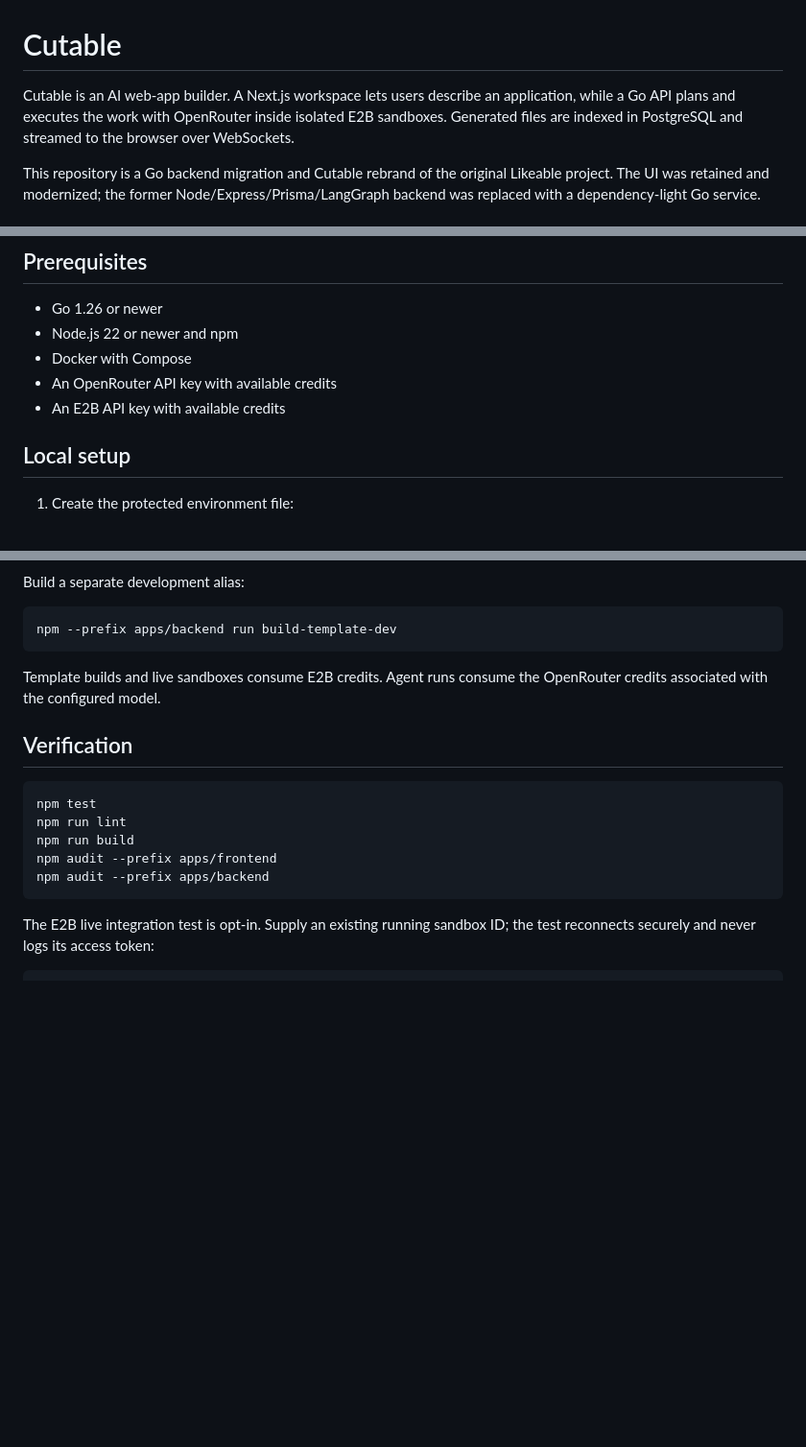
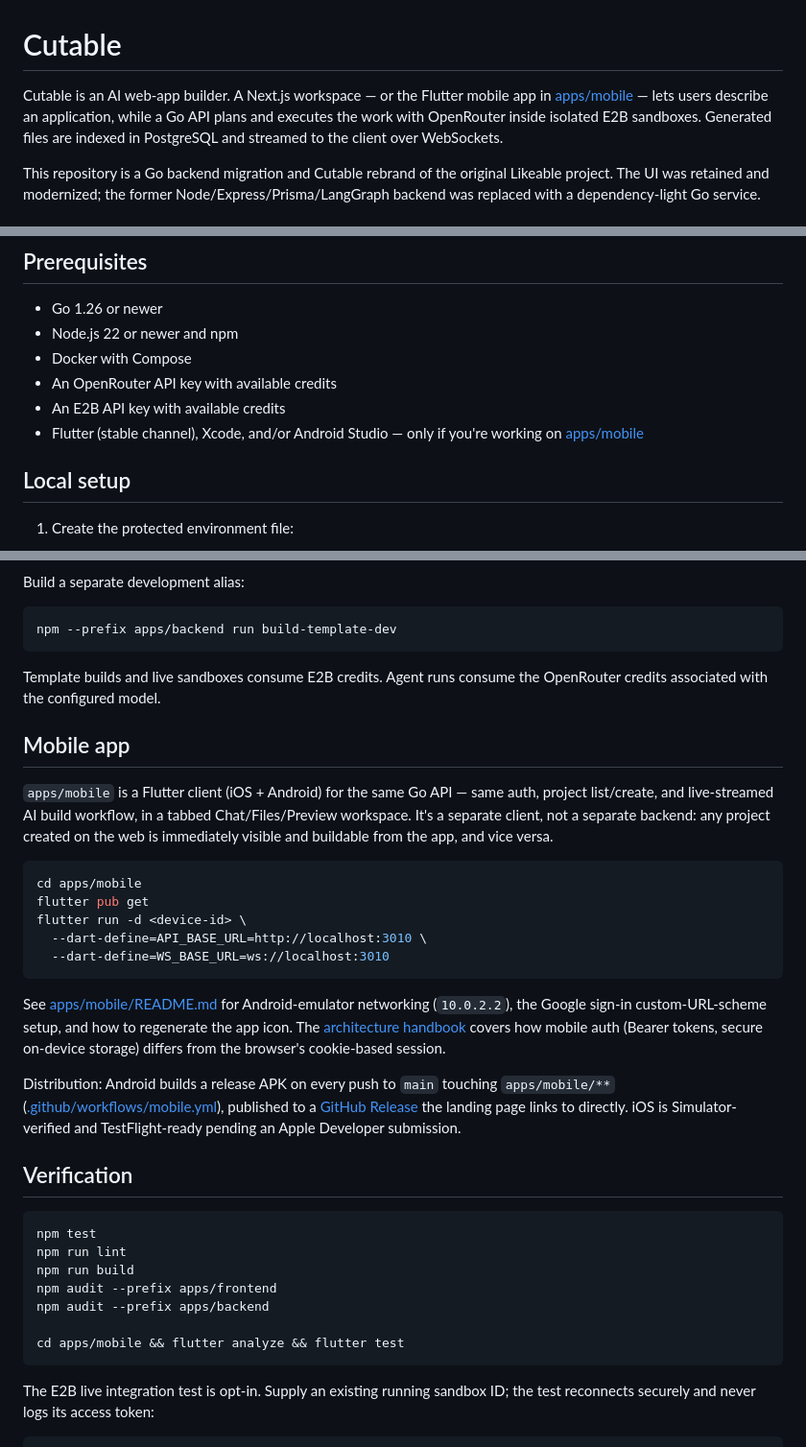
Before and after one commit to blackdragoon26/Cutable, a Markdown page: README.md, 3 parts joined by grey strips. Shown at 96% size. Drawn GitHub-style; blank space fills up the shorter version.

Commit message:
docs: expand root README with a dedicated mobile app section

````diff
--- a/README.md
+++ b/README.md
@@ -1,9 +1,10 @@
 # Cutable
 
-Cutable is an AI web-app builder. A Next.js workspace lets users describe an
+Cutable is an AI web-app builder. A Next.js workspace — or the Flutter mobile
+app in [apps/mobile](apps/mobile/README.md) — lets users describe an
 application, while a Go API plans and executes the work with OpenRouter inside
 isolated E2B sandboxes. Generated files are indexed in PostgreSQL and streamed
-to the browser over WebSockets.
+to the client over WebSockets.
 
 This repository is a Go backend migration and Cutable rebrand of the original
 Likeable project. The UI was retained and modernized; the former
@@ -45,6 +46,8 @@ https://github.com/user-attachments/assets/a04fd8e5-7485-4f8b-a201-b0bbcb705eaa
 - Docker with Compose
 - An OpenRouter API key with available credits
 - An E2B API key with available credits
+- Flutter (stable channel), Xcode, and/or Android Studio — only if you're
+  working on [apps/mobile](apps/mobile/README.md)
 
 ## Local setup
 
@@ -116,6 +119,34 @@ npm --prefix apps/backend run build-template-dev
 Template builds and live sandboxes consume E2B credits. Agent runs consume the
 OpenRouter credits associated with the configured model.
 
+## Mobile app
+
+`apps/mobile` is a Flutter client (iOS + Android) for the same Go API — same
+auth, project list/create, and live-streamed AI build workflow, in a tabbed
+Chat/Files/Preview workspace. It's a separate client, not a separate
+backend: any project created on the web is immediately visible and buildable
+from the app, and vice versa.
+
+```sh
+cd apps/mobile
+flutter pub get
+flutter run -d <device-id> \
+  --dart-define=API_BASE_URL=http://localhost:3010 \
+  --dart-define=WS_BASE_URL=ws://localhost:3010
+```
+
+See [apps/mobile/README.md](apps/mobile/README.md) for Android-emulator
+networking (`10.0.2.2`), the Google sign-in custom-URL-scheme setup, and how
+to regenerate the app icon. The [architecture handbook](docs/architecture/README.md#05--mobile-client)
+covers how mobile auth (Bearer tokens, secure on-device storage) differs
+from the browser's cookie-based session.
+
+Distribution: Android builds a release APK on every push to `main`
+touching `apps/mobile/**` ([.github/workflows/mobile.yml](.github/workflows/mobile.yml)),
+published to a [GitHub Release](https://github.com/blackdragoon26/Cutable/releases/tag/mobile-latest)
+the landing page links to directly. iOS is Simulator-verified and
+TestFlight-ready pending an Apple Developer submission.
+
 ## Verification
 
 ```sh
@@ -124,6 +155,8 @@ npm run lint
 npm run build
 npm audit --prefix apps/frontend
 npm audit --prefix apps/backend
+
+cd apps/mobile && flutter analyze && flutter test
 ```
 
 The E2B live integration test is opt-in. Supply an existing running sandbox ID;
````
